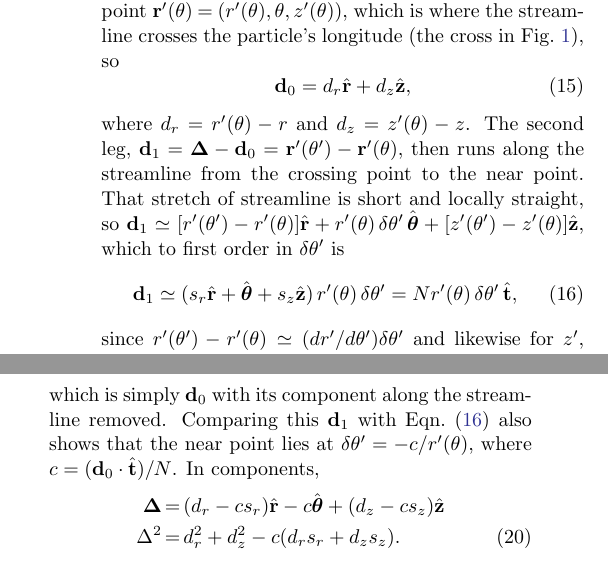
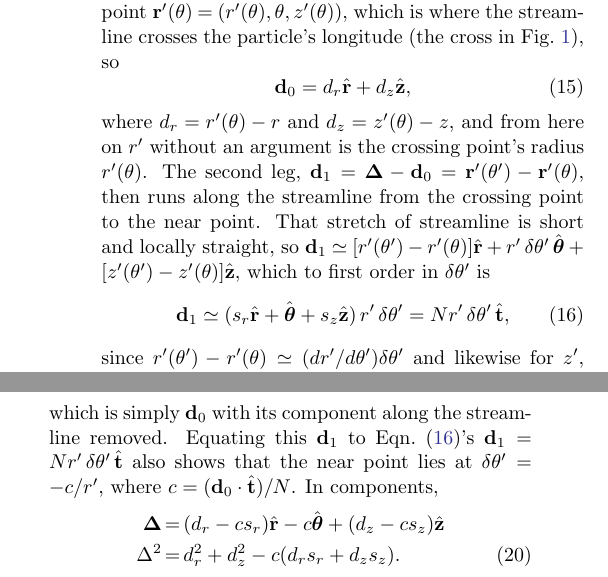
Before and after one commit to joehahn/epi_int_3d, a LaTeX paper (paper/epi_int_3d.tex): two parts of the columns of page 3 of 8, joined at a grey line, cut so that both start at the same text. Compiled offline with pdfLaTeX.

Commit message:
Paper: r' stands for r'(theta) after Eqn. 15; 'Equating this d1 to Eqn. (16)'s'
Co-Authored-By: Claude Opus 5.5 <noreply@anthropic.com>

```diff
--- a/paper/epi_int_3d.tex
+++ b/paper/epi_int_3d.tex
@@ -245,15 +245,16 @@ particle's longitude (the cross in Fig.~\ref{fig:wire_planar}), so
     \label{eqn:wire_d0}
     \mathbf{d}_0 = d_r\hat{\mathbf{r}} + d_z\hat{\mathbf{z}},
 \end{equation}
-where $d_r = r'(\theta) - r$ and $d_z = z'(\theta) - z$. The second leg,
+where $d_r = r'(\theta) - r$ and $d_z = z'(\theta) - z$, and from here on $r'$ without an argument is the
+crossing point's radius $r'(\theta)$. The second leg,
 $\mathbf{d}_1 = \boldsymbol{\Delta} - \mathbf{d}_0 = \mathbf{r}'(\theta') - \mathbf{r}'(\theta)$, then runs along the streamline from
 the crossing point to the near point. That stretch of streamline is short and locally straight, so
-$\mathbf{d}_1 \simeq [r'(\theta') - r'(\theta)]\hat{\mathbf{r}} + r'(\theta)\,\delta\theta'\,\hat{\boldsymbol{\theta}}
+$\mathbf{d}_1 \simeq [r'(\theta') - r'(\theta)]\hat{\mathbf{r}} + r'\,\delta\theta'\,\hat{\boldsymbol{\theta}}
 + [z'(\theta') - z'(\theta)]\hat{\mathbf{z}}$, which to first order in $\delta\theta'$ is
 \begin{equation}
     \label{eqn:wire_d1}
-    \mathbf{d}_1 \simeq (s_r\hat{\mathbf{r}} + \hat{\boldsymbol{\theta}} + s_z\hat{\mathbf{z}})\,r'(\theta)\,\delta\theta'
-        = N r'(\theta)\,\delta\theta'\,\hat{\mathbf{t}},
+    \mathbf{d}_1 \simeq (s_r\hat{\mathbf{r}} + \hat{\boldsymbol{\theta}} + s_z\hat{\mathbf{z}})\,r'\,\delta\theta'
+        = N r'\,\delta\theta'\,\hat{\mathbf{t}},
 \end{equation}
 since $r'(\theta') - r'(\theta) \simeq (dr'/d\theta')\delta\theta'$ and likewise for
 $z'$, where the streamline's radial and vertical slopes are
@@ -279,9 +280,9 @@ $\mathbf{d}_1 = -(\mathbf{d}_0\cdot\hat{\mathbf{t}})\hat{\mathbf{t}}$, so
     \label{eqn:wire_D}
     \boldsymbol{\Delta} = \mathbf{d}_0 + \mathbf{d}_1 = \mathbf{d}_0 - (\mathbf{d}_0\cdot\hat{\mathbf{t}})\hat{\mathbf{t}},
 \end{equation}
-which is simply $\mathbf{d}_0$ with its component along the streamline removed. Comparing this
-$\mathbf{d}_1$ with Eqn.\ (\ref{eqn:wire_d1}) also shows that the near point lies at
-$\delta\theta' = -c/r'(\theta)$, where $c = (\mathbf{d}_0\cdot\hat{\mathbf{t}})/N$. In components,
+which is simply $\mathbf{d}_0$ with its component along the streamline removed. Equating this
+$\mathbf{d}_1$ to Eqn.\ (\ref{eqn:wire_d1})'s $\mathbf{d}_1 = N r'\,\delta\theta'\,\hat{\mathbf{t}}$ also shows that
+the near point lies at $\delta\theta' = -c/r'$, where $c = (\mathbf{d}_0\cdot\hat{\mathbf{t}})/N$. In components,
 \begin{eqnarray}
     \label{eqn:wire_Dcomp}
     \boldsymbol{\Delta} &=& (d_r - cs_r)\hat{\mathbf{r}} - c\hat{\boldsymbol{\theta}} + (d_z - cs_z)\hat{\mathbf{z}} \nonumber\\
```
Also changed, not shown: prompts/13-paper-streamline-gravity.md (+4 -0 lines), paper/epi_int_3d.pdf.
